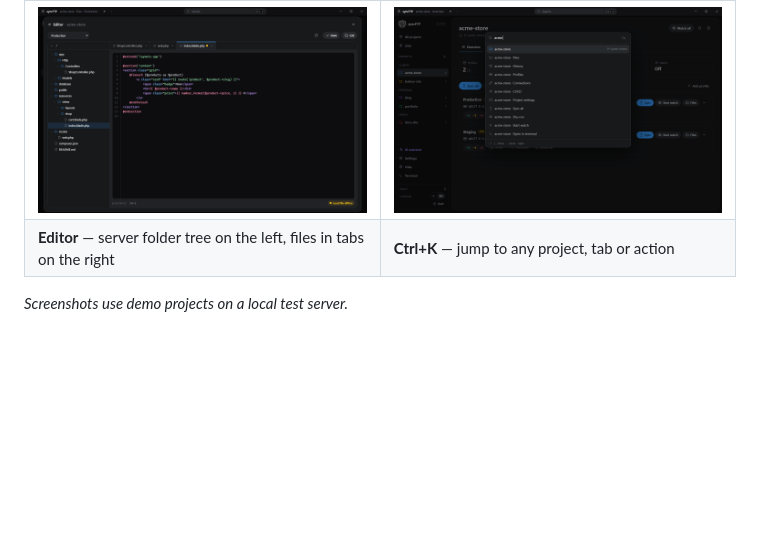
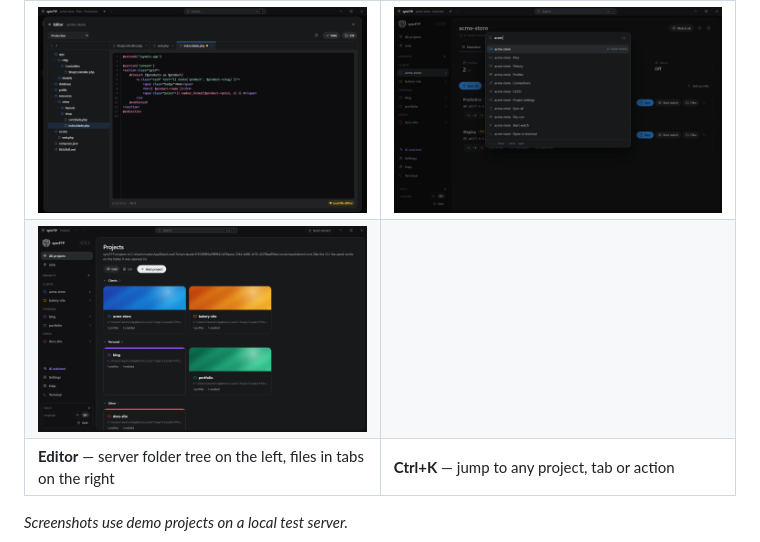
Before and after one commit to mustafaomereser/syncftp, a Markdown page: README.md, the part around the change. Drawn GitHub-style; pictures changed too: docs/screenshots/quick-connect.png (added); blank space fills up the shorter version.

```diff
--- a/README.md
+++ b/README.md
@@ -72,6 +72,7 @@ The interface follows your OS language (Turkish or English); switch with `syncft
 | ![Release with per-file diff](docs/screenshots/release.png) | ![File triggers](docs/screenshots/triggers.png) |
 | **History** — every release with a folder tree, per-file diff and partial rollback | **File triggers** — run a command / SSH / HTTP / Slack when certain files are uploaded |
 | ![Editor mode](docs/screenshots/workspace.png) | ![Quick search](docs/screenshots/palette.png) |
+| ![Quick connect](docs/screenshots/quick-connect.png) | |
 | **Editor** — server folder tree on the left, files in tabs on the right | **Ctrl+K** — jump to any project, tab or action |
 
 *Screenshots use demo projects on a local test server.*
```
Also changed, not shown: 5 other files.
